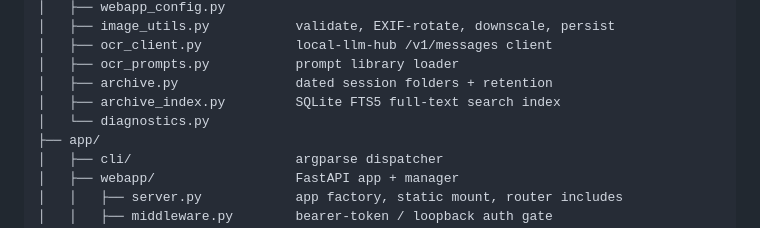
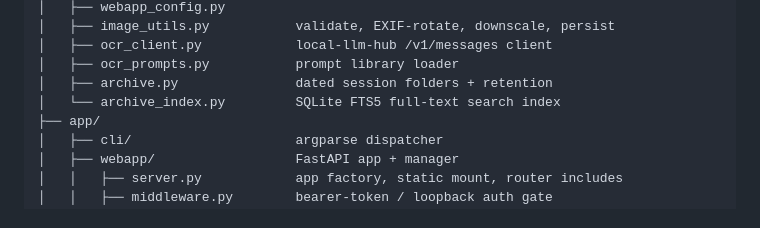
Before and after one commit to ferraroroberto/photo-ocr, a Markdown page: README.md, the part around the change. GitHub-like rendering.

Commit message:
docs: drop stale src/diagnostics.py from repo layout
- File was removed at some point but its line in the README tree was
  not; a reader scanning the layout would look for a module that doesn't
  exist.
- Promoted archive_index.py connector from ├── to └── (now last item).
- Surfaced by /codebase-audit (issue #56).

```diff
--- a/README.md
+++ b/README.md
@@ -183,8 +183,7 @@ photo-ocr/
 │   ├── ocr_client.py            local-llm-hub /v1/messages client
 │   ├── ocr_prompts.py           prompt library loader
 │   ├── archive.py               dated session folders + retention
-│   ├── archive_index.py         SQLite FTS5 full-text search index
-│   └── diagnostics.py
+│   └── archive_index.py         SQLite FTS5 full-text search index
 ├── app/
 │   ├── cli/                     argparse dispatcher
 │   ├── webapp/                  FastAPI app + manager
```
